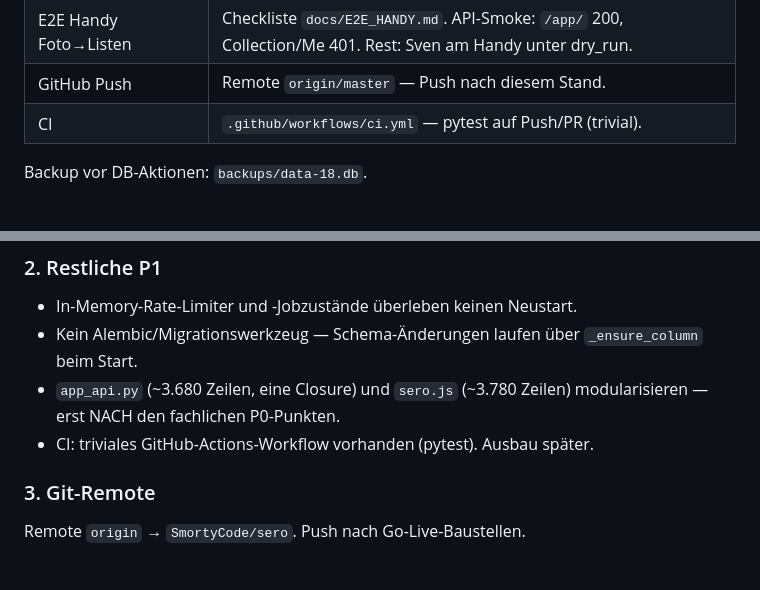
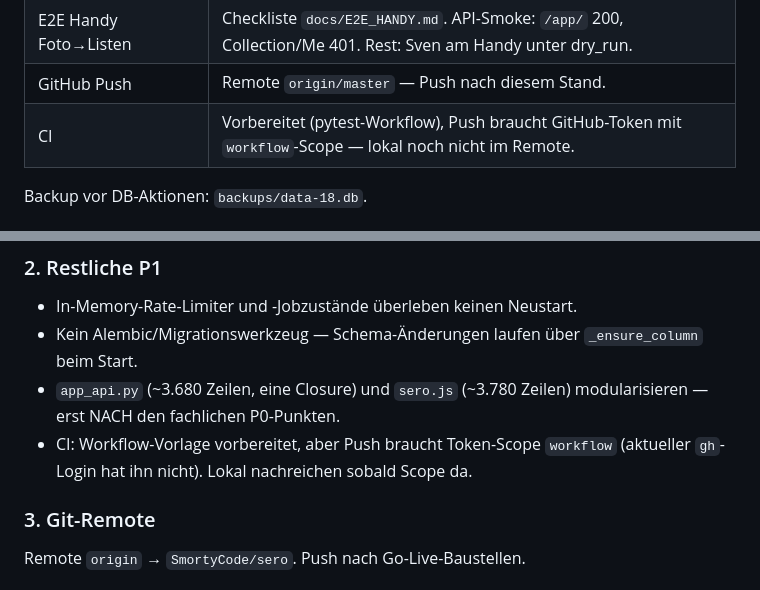
Before and after one commit to SmortyCode/sero, a Markdown page: docs/IMPLEMENTATION_STATUS.md, 2 parts joined by grey strips. Drawn GitHub-style.

Commit message:
Status: CI-Hinweis (workflow-Scope fehlt fuer Push)
Co-authored-by: Cursor <cursoragent@cursor.com>

```diff
--- a/docs/IMPLEMENTATION_STATUS.md
+++ b/docs/IMPLEMENTATION_STATUS.md
@@ -20,7 +20,7 @@ Umgesetzt aus dem Audit-Canvas `sero-golive-audit`:
 | Production-Env | `.env` hat weder `APP_ENV` noch `PUBLIC_BASE_URL` (LAN-HTTP ok). **Nicht** auf production gestellt — Secure-Cookie würde Handy-WLAN brechen. Schritte in `.env.example`. |
 | E2E Handy Foto→Listen | Checkliste `docs/E2E_HANDY.md`. API-Smoke: `/app/` 200, Collection/Me 401. Rest: Sven am Handy unter dry_run. |
 | GitHub Push | Remote `origin/master` — Push nach diesem Stand. |
-| CI | `.github/workflows/ci.yml` — pytest auf Push/PR (trivial). |
+| CI | Vorbereitet (pytest-Workflow), Push braucht GitHub-Token mit `workflow`-Scope — lokal noch nicht im Remote. |
 
 Backup vor DB-Aktionen: `backups/data-18.db`.
 
@@ -184,7 +184,8 @@ schwerer macht.
   `_ensure_column` beim Start.
 - `app_api.py` (~3.680 Zeilen, eine Closure) und `sero.js` (~3.780 Zeilen)
   modularisieren — erst NACH den fachlichen P0-Punkten.
-- CI: triviales GitHub-Actions-Workflow vorhanden (pytest). Ausbau später.
+- CI: Workflow-Vorlage vorbereitet, aber Push braucht Token-Scope `workflow`
+  (aktueller `gh`-Login hat ihn nicht). Lokal nachreichen sobald Scope da.
 
 ### 3. Git-Remote
 Remote `origin` → `SmortyCode/sero`. Push nach Go-Live-Baustellen.
```
